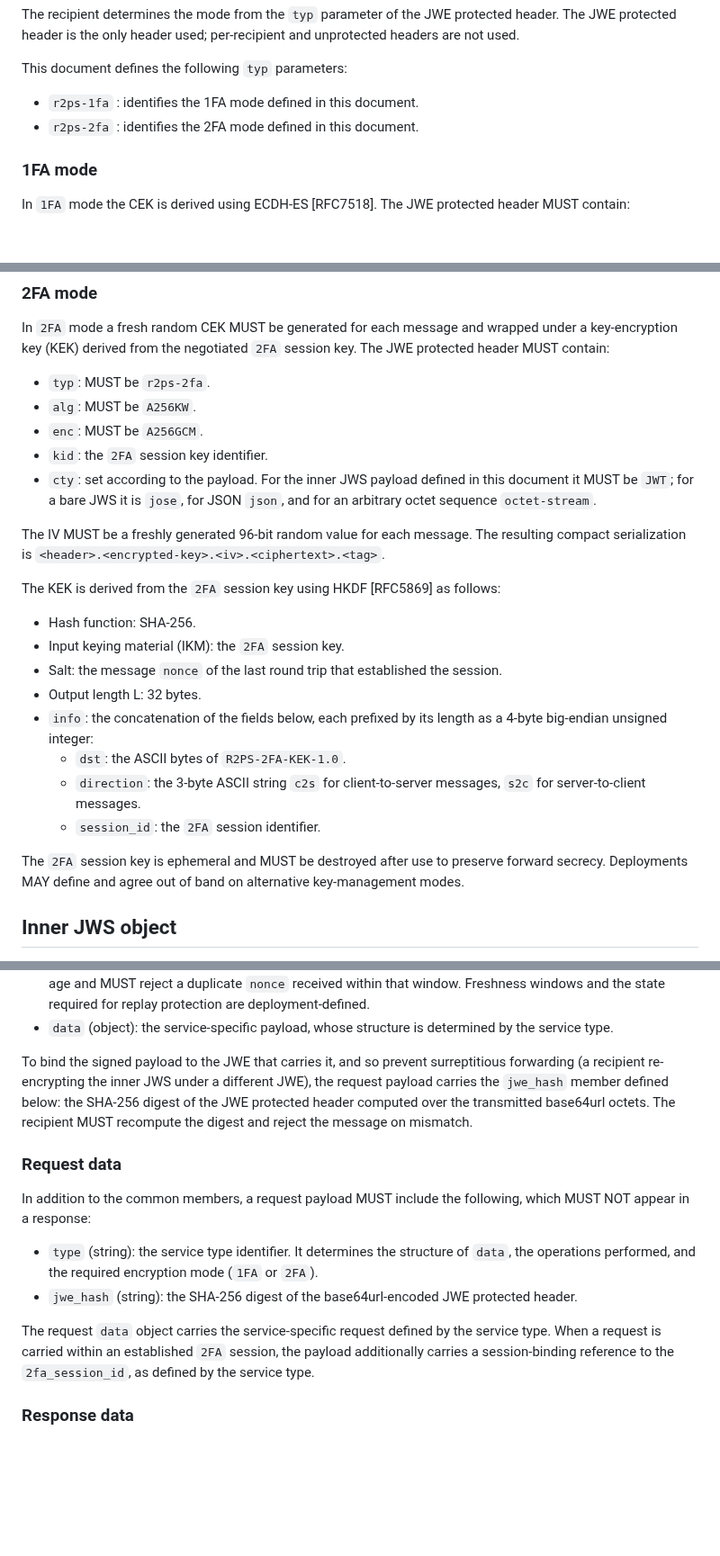
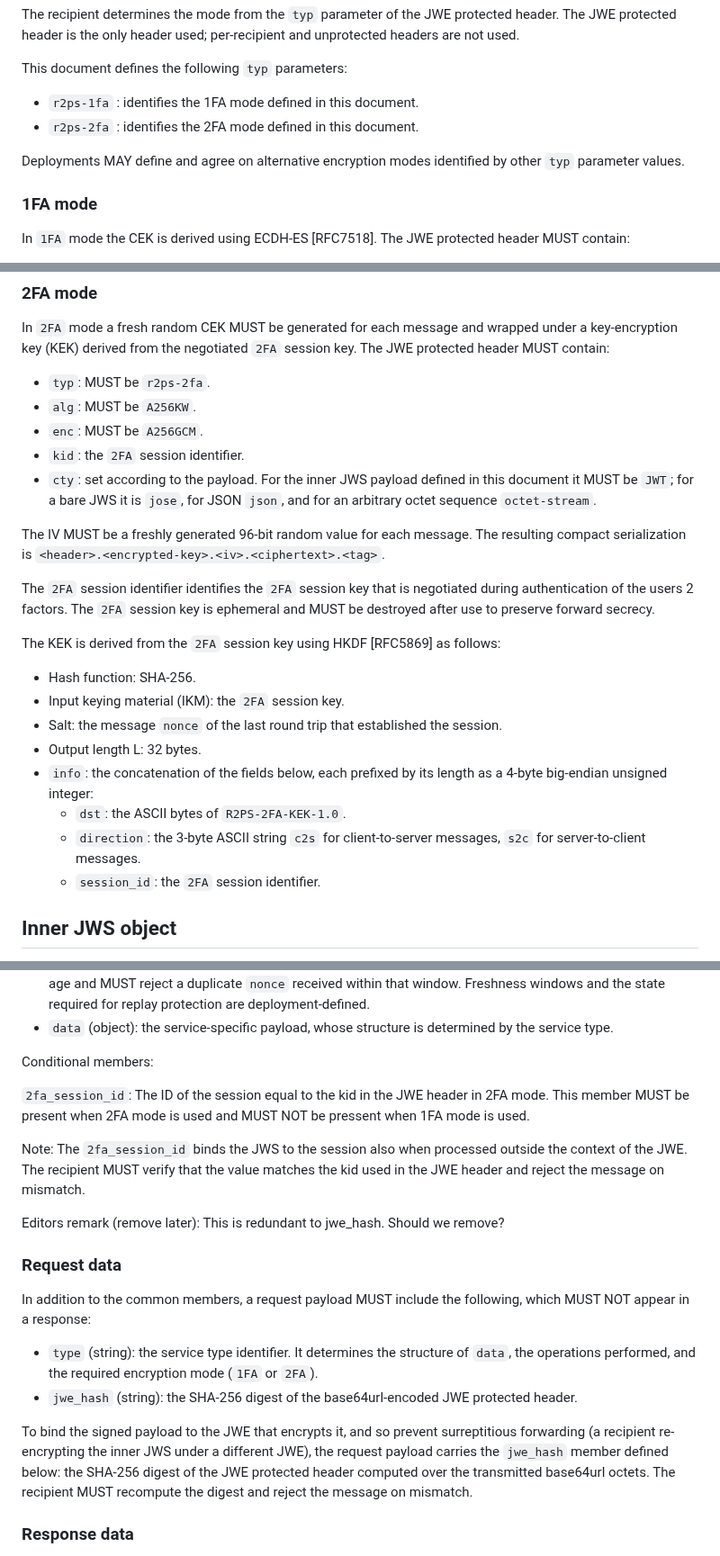
Before and after one commit to Razumain/r2ps-ietf-draft, a Markdown page: draft-santesson-r2ps.md, 3 parts joined by grey strips. Shown at 90% size. GitHub-like rendering; blank space fills up the shorter version.

Commit message:
Base protocol description

```diff
--- a/draft-santesson-r2ps.md
+++ b/draft-santesson-r2ps.md
@@ -137,6 +137,8 @@ This document defines the following `typ` parameters:
 - `r2ps-1fa` : identifies the 1FA mode defined in this document.
 - `r2ps-2fa` : identifies the 2FA mode defined in this document.
 
+Deployments MAY define and agree on alternative encryption modes identified by other `typ` parameter values.
+
 ### 1FA mode
 
 In `1FA` mode the CEK is derived using ECDH-ES [RFC7518]. The JWE protected header MUST contain:
@@ -161,10 +163,12 @@ In `2FA` mode a fresh random CEK MUST be generated for each message and wrapped
 - `typ`: MUST be `r2ps-2fa`.
 - `alg`: MUST be `A256KW`.
 - `enc`: MUST be `A256GCM`.
-- `kid`: the `2FA` session key identifier.
+- `kid`: the `2FA` session identifier.
 - `cty`: set according to the payload. For the inner JWS payload defined in this document it MUST be `JWT`; for a bare JWS it is `jose`, for JSON `json`, and for an arbitrary octet sequence `octet-stream`.
 
 The IV MUST be a freshly generated 96-bit random value for each message. The resulting compact serialization is `<header>.<encrypted-key>.<iv>.<ciphertext>.<tag>`.
+
+The `2FA` session identifier identifies the `2FA` session key that is negotiated during authentication of the users 2 factors. The `2FA` session key is ephemeral and MUST be destroyed after use to preserve forward secrecy.
 
 The KEK is derived from the `2FA` session key using HKDF [RFC5869] as follows:
 
@@ -177,7 +181,6 @@ The KEK is derived from the `2FA` session key using HKDF [RFC5869] as follows:
   - `direction`: the 3-byte ASCII string `c2s` for client-to-server messages, `s2c` for server-to-client messages.
   - `session_id`: the `2FA` session identifier.
 
-The `2FA` session key is ephemeral and MUST be destroyed after use to preserve forward secrecy. Deployments MAY define and agree out of band on alternative key-management modes.
 
 ## Inner JWS object
 
@@ -196,7 +199,13 @@ The JWS payload is a JSON object. The following members are common to all exchan
 - `iat` (integer): the message creation time as a Unix timestamp. The server MUST enforce a maximum `iat` age and MUST reject a duplicate `nonce` received within that window. Freshness windows and the state required for replay protection are deployment-defined.
 - `data` (object): the service-specific payload, whose structure is determined by the service type.
 
-To bind the signed payload to the JWE that carries it, and so prevent surreptitious forwarding (a recipient re-encrypting the inner JWS under a different JWE), the request payload carries the `jwe_hash` member defined below: the SHA-256 digest of the JWE protected header computed over the transmitted base64url octets. The recipient MUST recompute the digest and reject the message on mismatch.
+Conditional members:
+
+`2fa_session_id`: The ID of the session equal to the kid in the JWE header in 2FA mode. This member MUST be present when 2FA mode is used and MUST NOT be pressent when 1FA mode is used.
+
+Note: The `2fa_session_id` binds the JWS to the session also when processed outside the context of the JWE. The recipient MUST verify that the value matches the kid used in the JWE header and reject the message on mismatch.
+
+Editors remark (remove later): This is redundant to jwe_hash. Should we remove?
 
 ### Request data
 
@@ -205,7 +214,8 @@ In addition to the common members, a request payload MUST include the following,
 - `type` (string): the service type identifier. It determines the structure of `data`, the operations performed, and the required encryption mode (`1FA` or `2FA`).
 - `jwe_hash` (string): the SHA-256 digest of the base64url-encoded JWE protected header.
 
-The request `data` object carries the service-specific request defined by the service type. When a request is carried within an established `2FA` session, the payload additionally carries a session-binding reference to the `2fa_session_id`, as defined by the service type.
+To bind the signed payload to the JWE that encrypts it, and so prevent surreptitious forwarding (a recipient re-encrypting the inner JWS under a different JWE), the request payload carries the `jwe_hash` member defined below: the SHA-256 digest of the JWE protected header computed over the transmitted base64url octets. The recipient MUST recompute the digest and reject the message on mismatch.
+
 
 ### Response data
 
```
